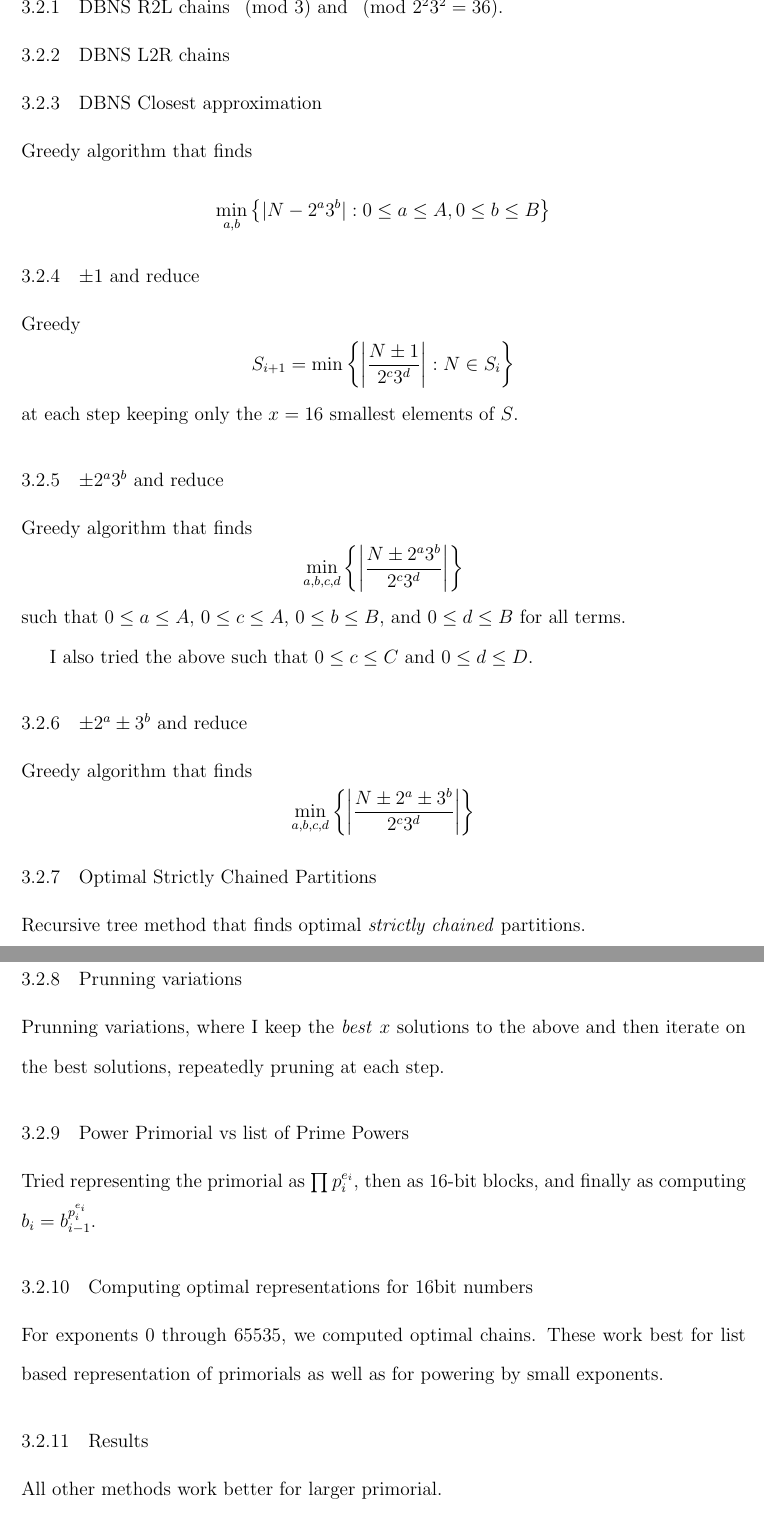
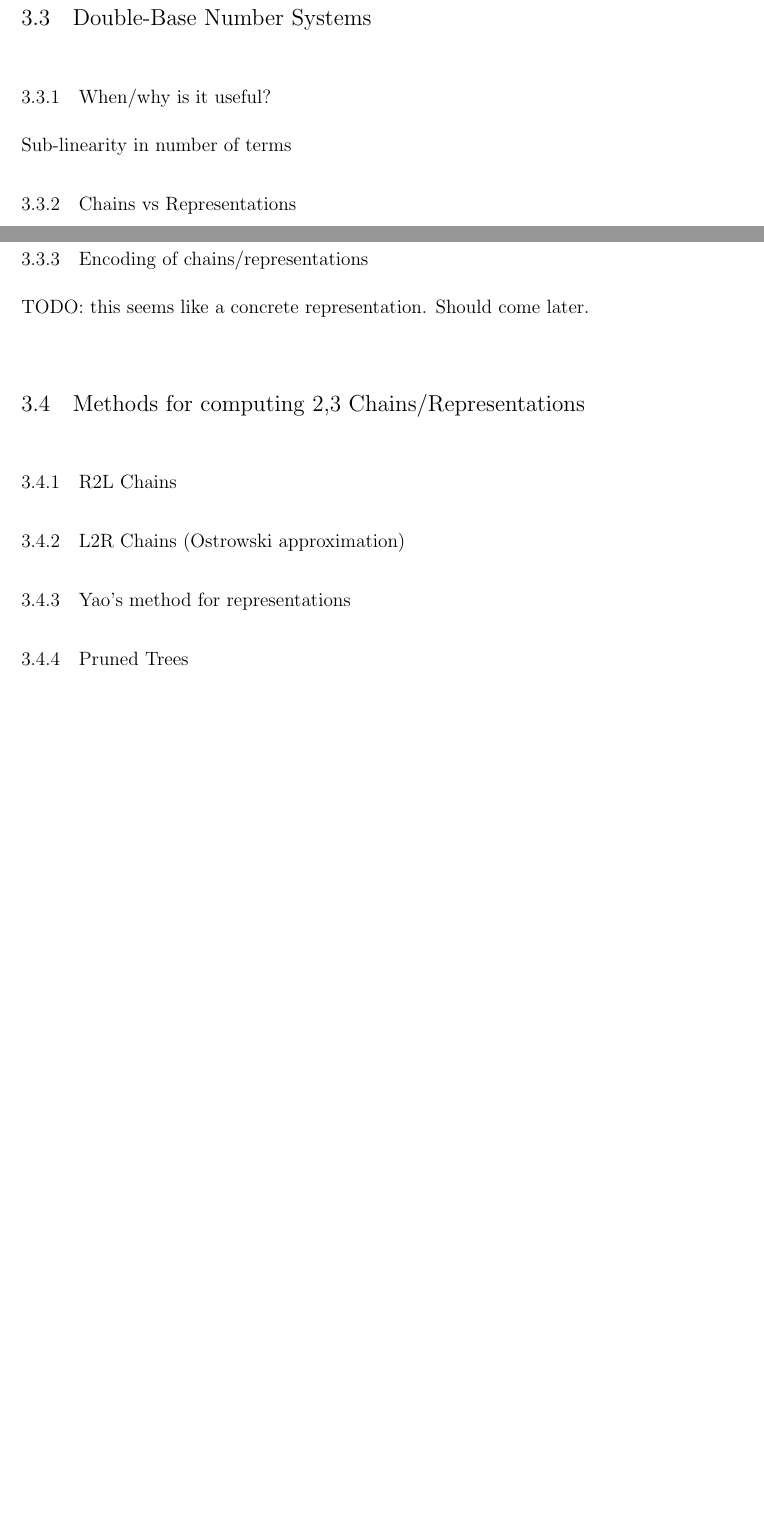
Before and after one commit to maxwellsayles/msc-thesis, a LaTeX thesis (thesis/03 Exponentiation.tex): two parts of pages 5 and 6 of 6 before the commit and two parts of pages 4 and 5 of 5 after it, joined at a grey line, cut at the place of the change, the shorter picture padded with empty space. Compiled offline with pdfLaTeX; a LaTeX package or settings file that is missing is left out.

Commit message:
git-svn-id: file:///run/media/max/MAXSAYLES/svn-repos/masters@52 35e8cb05-0c5a-44e5-899c-3334148df6a7

```diff
--- a/thesis/03 Exponentiation.tex
+++ b/thesis/03 Exponentiation.tex
@@ -159,56 +159,41 @@ This method can be improved by maintaining a carry flag $c$; instead of adding $
 The particular advantage of a Non-Adjacent Form exponentiation over a binary exponentiation is in regards to the number of operations required.  While the binary method required $\floor{\log_2 n}$ squares and on average $\floor{\log_2 n}/2$ multiplications, a Non-Adjacent Form exponentiation requires at most $\floor{\log_2 n}+1$ squares and on average $\floor{\log_2 n}/3$ multiplications.  To see this, recall that Non-Adjacent Form requires that not two non-zero terms be adjacent.  Consider any two adjacent terms.  With probability 2/3 the first term is non-zero, in which case, the second term must be zero.  With probability 1/3 the first term is zero, in which case, the probability is 2/3 that the second term is non-zero.  This means that 2/3 of the time, 1 of 2 terms will be non-zero, and $1/3 \times 2/3$ of the time, 1 of 2 terms will be non-zero.  Taken together, 2/3 of the time 1 of 2 terms will be non-zero, and as such, the probability of any given term being non zero is 1/3.
 
 
+%%%%%%%%
+% DBNS %
+%%%%%%%%
+\bigbreak
+\section{Double-Base Number Systems}\label{section:dbns}
 
-%%%%%%%%%%
-% UNUSED %
-%%%%%%%%%%
-\pagebreak
+\bigbreak
+\subsection{When/why is it useful?}
 
-\subsection{DBNS R2L chains $\pmod 3$ and $\pmod {2^23^2 = 36}$.}
-\subsection{DBNS L2R chains}
-\subsection{DBNS Closest approximation}
-Greedy algorithm that finds
-\[
-	\min_{a,b} \left\{|N-2^a3^b| : 0 \le a \le A, 0 \le b \le B\right\}
-\]
+\subsubsection {Sub-linearity in number of terms}
 
-\subsection{$\pm 1$ and reduce}
-Greedy
-\[
-	S_{i+1} = \min \left\{ \left| \frac{N \pm 1}{2^c3^d} \right| : N \in S_i \right\}
-\]
-at each step keeping only the $x=16$ smallest elements of $S$.
+\bigbreak
+\subsection{Chains vs Representations}
 
-\subsection{$\pm 2^a3^b$ and reduce}
-Greedy algorithm that finds
-\[
-	\min_{a,b,c,d} \left\{\left| \frac{N \pm 2^a3^b}{2^c3^d} \right| \right\}
-\]
-such that $0 \le a \le A$, $0 \le c \le A$, $0 \le b \le B$, and $0 \le d \le B$ for all terms.
 
-I also tried the above such that $0 \le c \le C$ and $0 \le d \le D$.
+\bigbreak
+\subsection{Encoding of chains/representations}
+TODO: this seems like a concrete representation.  Should come later.
 
-\subsection{$\pm 2^a \pm 3^b$ and reduce}
-Greedy algorithm that finds
-\[
-	\min_{a,b,c,d} \left\{\left| \frac{N \pm 2^a \pm 3^b}{2^c3^d} \right| \right\}
-\]
 
-\subsection{Optimal Strictly Chained Partitions}
-Recursive tree method that finds optimal \emph{strictly chained} partitions.
+\bigbreak
+\section{Methods for computing 2,3 Chains/Representations}\label{section:dbnsMethods}
 
-\subsection{Prunning variations}
-Prunning variations, where I keep the \emph{best} $x$ solutions to the above and then iterate on the best solutions, repeatedly pruning at each step.
+\bigbreak
+\subsection{R2L Chains}
 
-\subsection{Power Primorial vs list of Prime Powers}
-Tried representing the primorial as $\prod p_i^{e_i}$, then as 16-bit blocks, and finally as computing $b_i=b_{i-1}^{p_i^{e_i}}$.
+\bigbreak
+\subsection{L2R Chains (Ostrowski approximation)}
 
-\subsection{Computing optimal representations for 16bit numbers}
-For exponents 0 through 65535, we computed optimal chains.  These work best for list based representation of primorials as well as for powering by small exponents.
+\bigbreak
+\subsection{Yao's method for representations}
 
-\subsection{Results}
-All other methods work better for larger primorial.
+\bigbreak
+\subsection{Pruned Trees}
+
 
 
 
```
Also changed, not shown: thesis/03 Exponentiation.tex (8 more changed lines).
